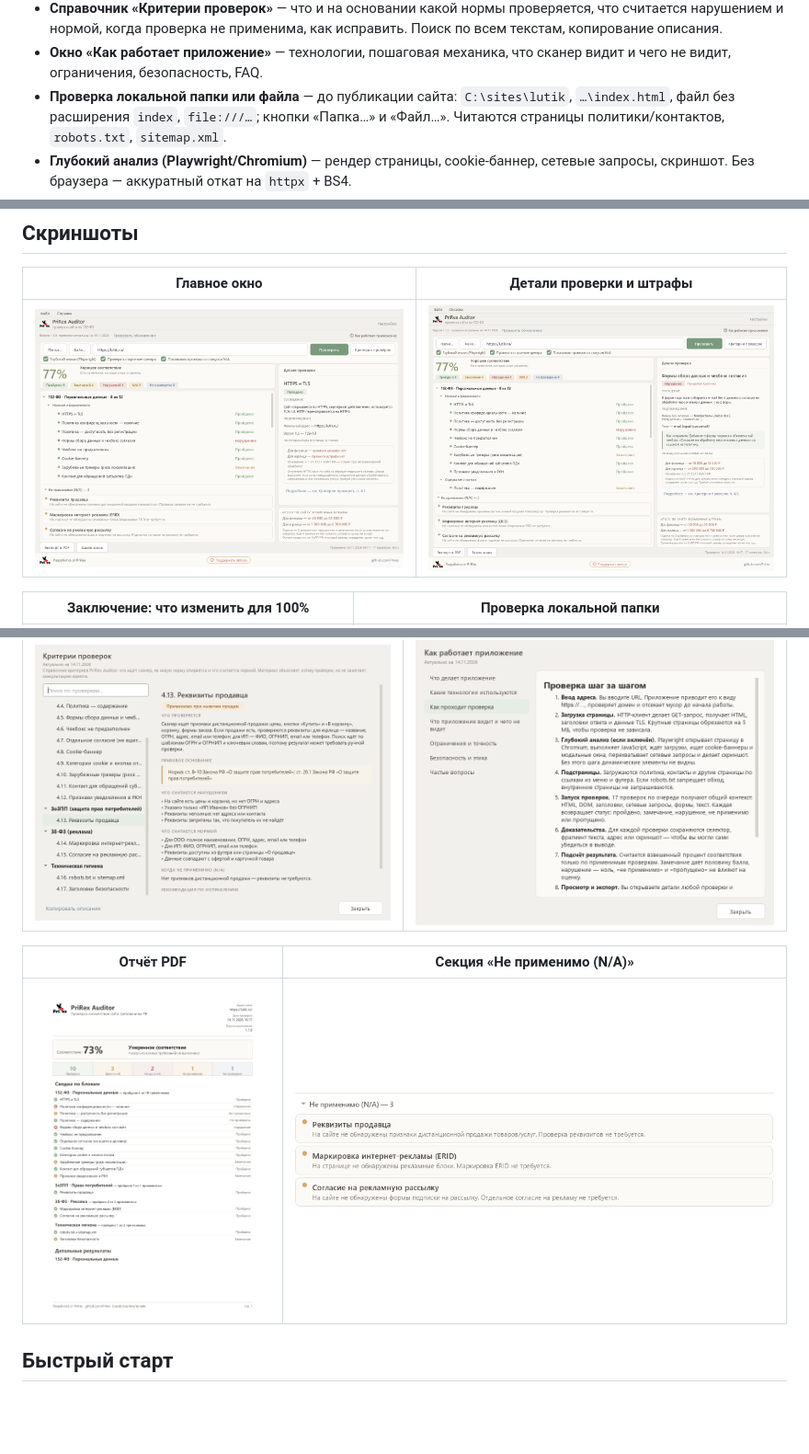
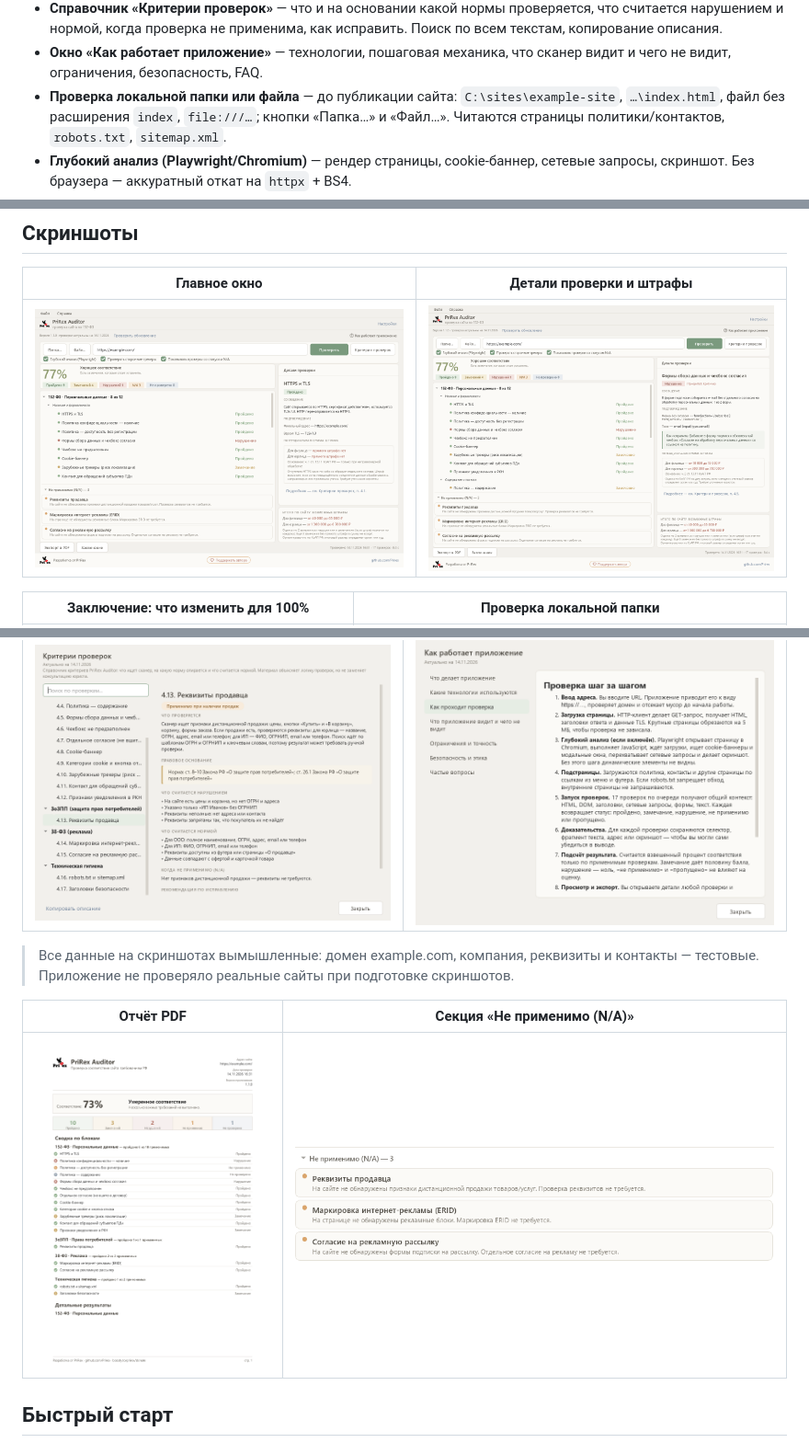
Before and after one commit to Prirex/PriRex-Auditor, a Markdown page: README.md, 3 parts joined by grey strips. Shown at 92% size. Rendered like a GitHub page; pictures changed too: docs/screenshot-detail.png, docs/screenshot-main.png, docs/screenshot-report.png; blank space fills up the shorter version.

Commit message:
Скриншоты и демо-данные: нейтральный example.com, вымышленные реквизиты и контакты

```diff
--- a/README.md
+++ b/README.md
@@ -41,7 +41,7 @@
   как исправить. Поиск по всем текстам, копирование описания.
 - **Окно «Как работает приложение»** — технологии, пошаговая механика, что
   сканер видит и чего не видит, ограничения, безопасность, FAQ.
-- **Проверка локальной папки или файла** — до публикации сайта: `C:\sites\lutik`,
+- **Проверка локальной папки или файла** — до публикации сайта: `C:\sites\example-site`,
   `…\index.html`, файл без расширения `index`, `file:///…`; кнопки «Папка…» и
   «Файл…». Читаются страницы политики/контактов, `robots.txt`, `sitemap.xml`.
 - **Глубокий анализ (Playwright/Chromium)** — рендер страницы, cookie-баннер,
@@ -68,6 +68,8 @@
 | Критерии проверок | Как работает приложение |
 | --- | --- |
 | ![Критерии проверок](docs/screenshot-methodology.png) | ![Как работает](docs/screenshot-how-it-works.png) |
+
+> Все данные на скриншотах вымышленные: домен example.com, компания, реквизиты и контакты — тестовые. Приложение не проверяло реальные сайты при подготовке скриншотов.
 
 | Отчёт PDF | Секция «Не применимо (N/A)» |
 | --- | --- |
```
Also changed, not shown: other parts of README.md (+1 -1 lines), docs/screenshot-local.png, 13 other files.
